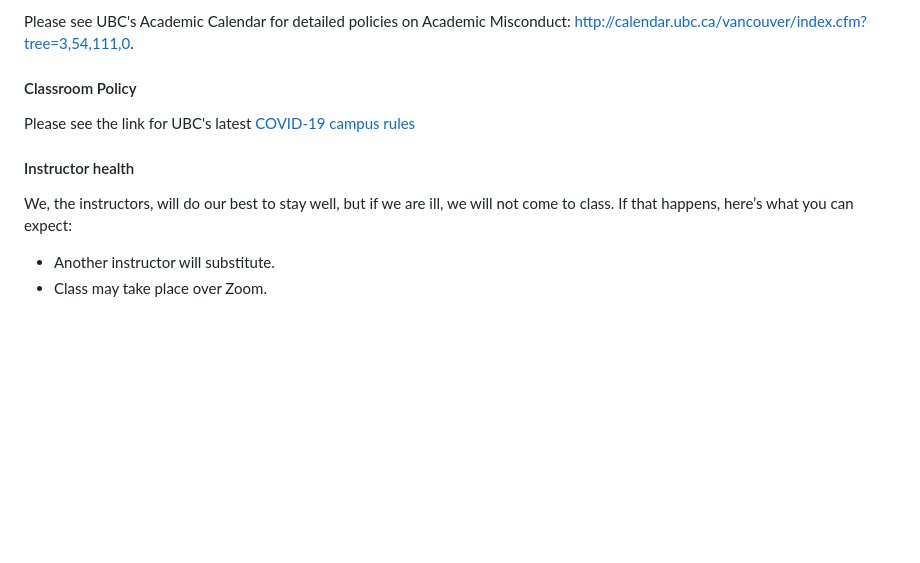
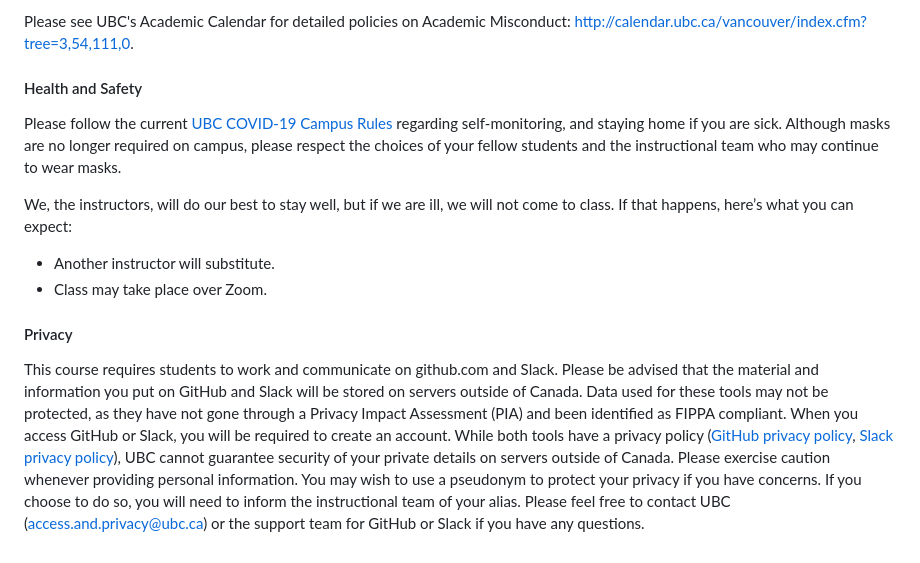
Before and after one commit to UBC-STAT/stat-450, a Markdown page: docs/syllabus-page.md, the part around the change. Drawn GitHub-style; blank space fills up the shorter version.

Commit message:
update policies

```diff
--- a/docs/syllabus-page.md
+++ b/docs/syllabus-page.md
@@ -153,11 +153,14 @@ All students are expected to follow UBC's [Academic Honesty and Standards](http:
 
 Please see UBC's Academic Calendar for detailed policies on Academic Misconduct: http://calendar.ubc.ca/vancouver/index.cfm?tree=3,54,111,0.
 
-#### Classroom Policy
-Please see the link for UBC's latest [COVID-19 campus rules](https://srs.ubc.ca/covid-19/ubc-campus-rules-guidance-documents/)
+#### Health and Safety
 
-#### Instructor health
+Please follow the current [UBC COVID-19 Campus Rules](https://srs.ubc.ca/covid-19/ubc-campus-rules-guidance-documents/) regarding self-monitoring, and staying home if you are sick. Although masks are no longer required on campus, please respect the choices of your fellow students and the instructional team who may continue to wear masks.
 
 We, the instructors, will do our best to stay well, but if we are ill, we will not come to class. If that happens, here’s what you can expect:
 - Another instructor will substitute.
 - Class may take place over Zoom.
+
+#### Privacy
+
+This course requires students to work and communicate on github.com and Slack. Please be advised that the material and information you put on GitHub and Slack will be stored on servers outside of Canada. Data used for these tools may not be protected, as they have not gone through a Privacy Impact Assessment (PIA) and been identified as FIPPA compliant. When you access GitHub or Slack, you will be required to create an account. While both tools have a privacy policy ([GitHub privacy policy](https://docs.github.com/en/site-policy/privacy-policies/github-privacy-statement), [Slack privacy policy](https://slack.com/trust/privacy/privacy-policy)), UBC cannot guarantee security of your private details on servers outside of Canada. Please exercise caution whenever providing personal information. You may wish to use a pseudonym to protect your privacy if you have concerns. If you choose to do so, you will need to inform the instructional team of your alias. Please feel free to contact UBC (<access.and.privacy@ubc.ca>) or the support team for GitHub or Slack if you have any questions.
```
